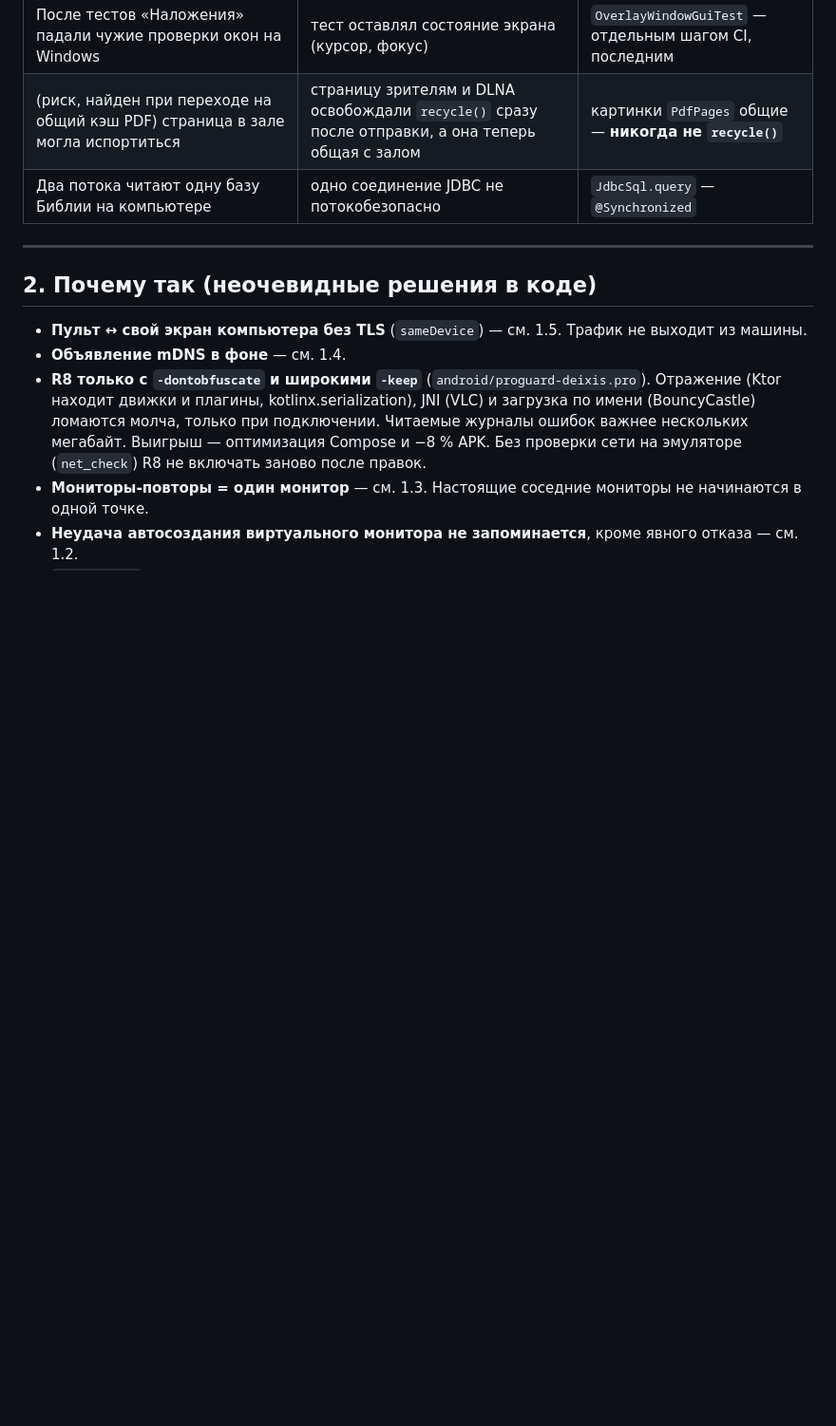
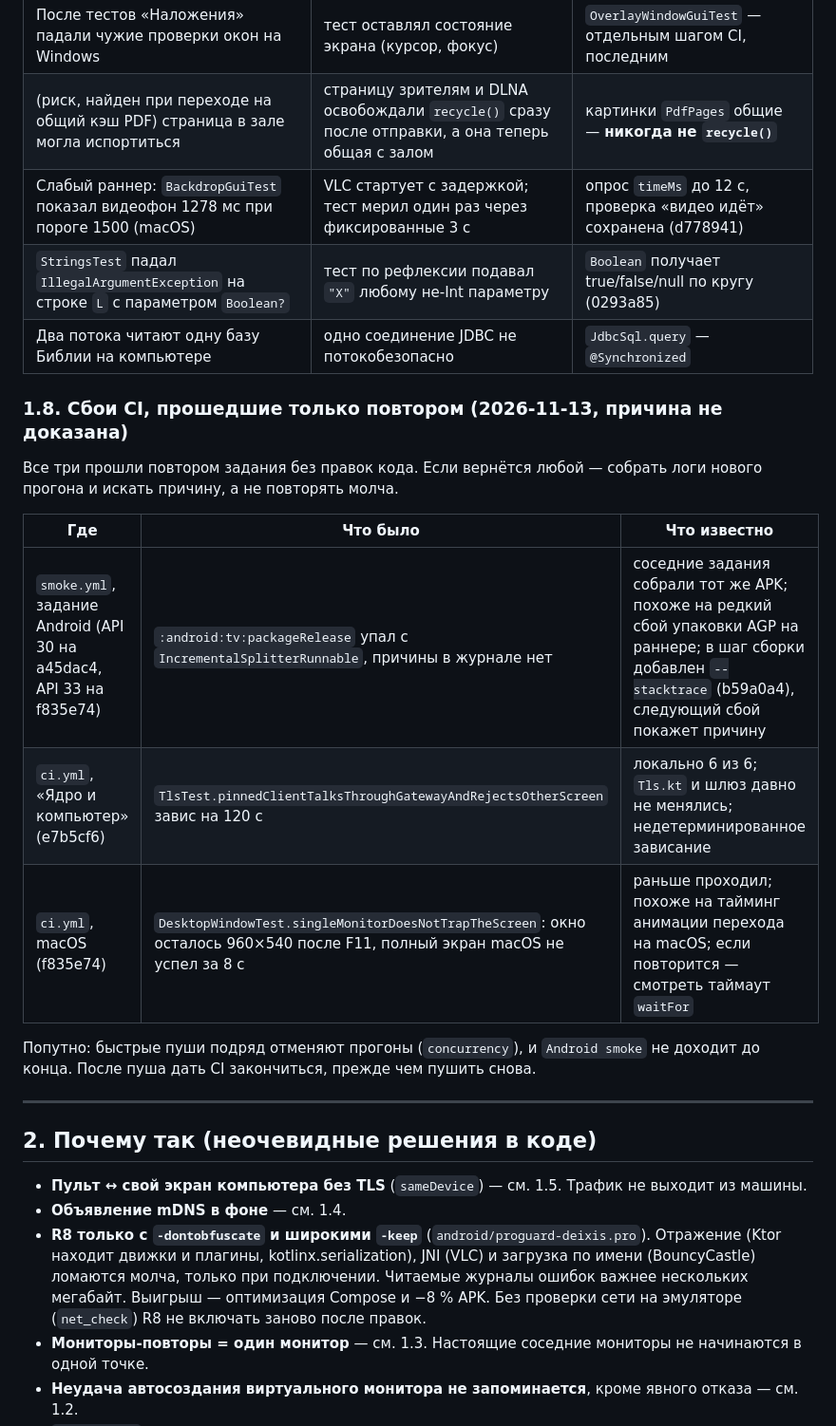
Before and after one commit to veracerkof-debug/deixis-app, a Markdown page: docs/dev/KNOWLEDGE.md, the part around the change. Shown at 95% size. Rendered like a GitHub page; blank space fills up the shorter version.

Commit message:
KNOWLEDGE: три сбоя CI, прошедшие только повтором, и причины двух исправленных; STATUS: CI зелёный
Co-Authored-By: Claude Sonnet 5.5 <noreply@anthropic.com>
Claude-Session: https://claude.ai/code/session_01BigHEqsQc833CcD7ywJX6N

```diff
--- a/docs/dev/KNOWLEDGE.md
+++ b/docs/dev/KNOWLEDGE.md
@@ -109,7 +109,21 @@
 | Файлы демо с кириллицей превращались в «?????» | тесты под локалью C | запускать с `LC_ALL=C.UTF-8` |
 | После тестов «Наложения» падали чужие проверки окон на Windows | тест оставлял состояние экрана (курсор, фокус) | `OverlayWindowGuiTest` — отдельным шагом CI, последним |
 | (риск, найден при переходе на общий кэш PDF) страница в зале могла испортиться | страницу зрителям и DLNA освобождали `recycle()` сразу после отправки, а она теперь общая с залом | картинки `PdfPages` общие — **никогда не `recycle()`** |
+| Слабый раннер: `BackdropGuiTest` показал видеофон 1278 мс при пороге 1500 (macOS) | VLC стартует с задержкой; тест мерил один раз через фиксированные 3 с | опрос `timeMs` до 12 с, проверка «видео идёт» сохранена (d778941) |
+| `StringsTest` падал `IllegalArgumentException` на строке `L` с параметром `Boolean?` | тест по рефлексии подавал `"X"` любому не-Int параметру | `Boolean` получает true/false/null по кругу (0293a85) |
 | Два потока читают одну базу Библии на компьютере | одно соединение JDBC не потокобезопасно | `JdbcSql.query` — `@Synchronized` |
+
+### 1.8. Сбои CI, прошедшие только повтором (2026-11-13, причина не доказана)
+
+Все три прошли повтором задания без правок кода. Если вернётся любой — собрать логи нового прогона и искать причину, а не повторять молча.
+
+| Где | Что было | Что известно |
+|---|---|---|
+| `smoke.yml`, задание Android (API 30 на a45dac4, API 33 на f835e74) | `:android:tv:packageRelease` упал с `IncrementalSplitterRunnable`, причины в журнале нет | соседние задания собрали тот же APK; похоже на редкий сбой упаковки AGP на раннере; в шаг сборки добавлен `--stacktrace` (b59a0a4), следующий сбой покажет причину |
+| `ci.yml`, «Ядро и компьютер» (e7b5cf6) | `TlsTest.pinnedClientTalksThroughGatewayAndRejectsOtherScreen` завис на 120 с | локально 6 из 6; `Tls.kt` и шлюз давно не менялись; недетерминированное зависание |
+| `ci.yml`, macOS (f835e74) | `DesktopWindowTest.singleMonitorDoesNotTrapTheScreen`: окно осталось 960×540 после F11, полный экран macOS не успел за 8 с | раньше проходил; похоже на тайминг анимации перехода на macOS; если повторится — смотреть таймаут `waitFor` |
+
+Попутно: быстрые пуши подряд отменяют прогоны (`concurrency`), и `Android smoke` не доходит до конца. После пуша дать CI закончиться, прежде чем пушить снова.
 
 ---
 
```
Also changed, not shown: docs/dev/STATUS.md (+1 -1 lines).
